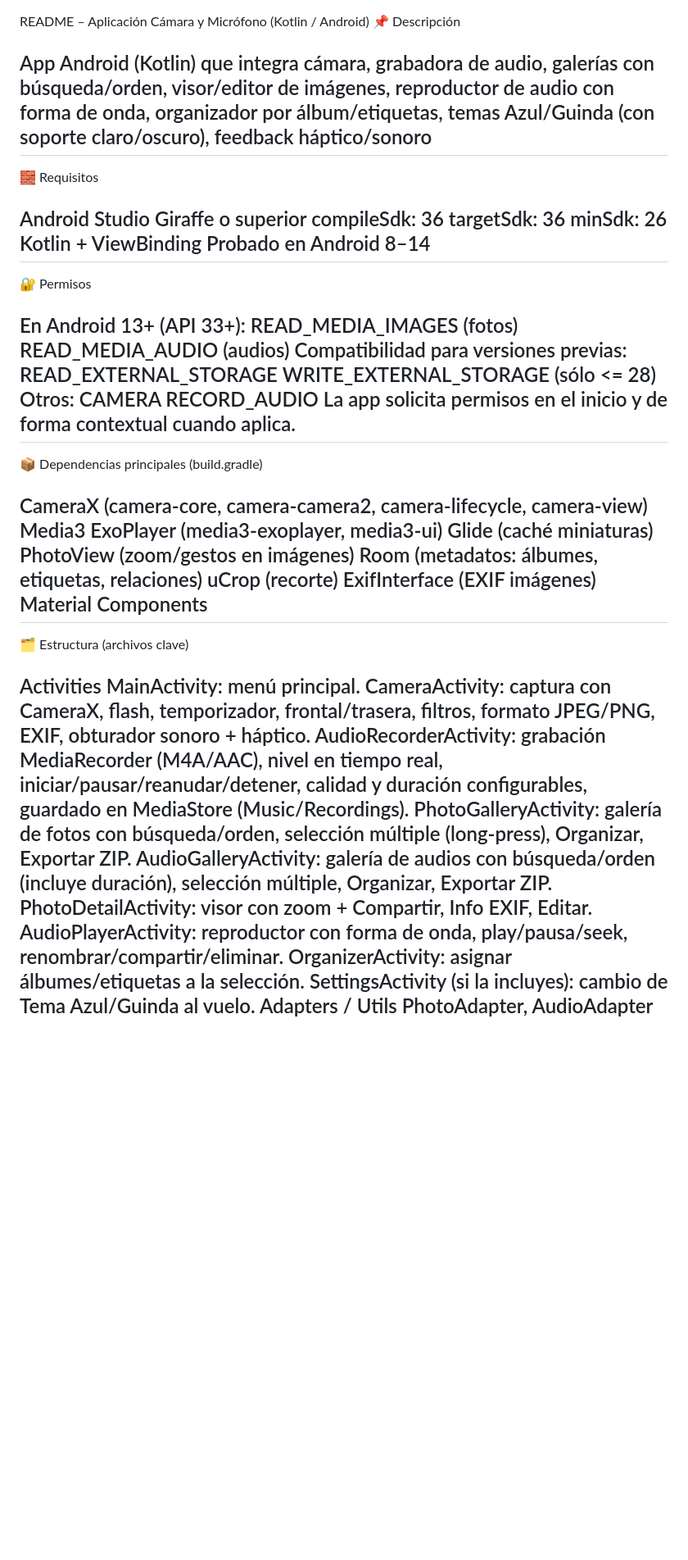
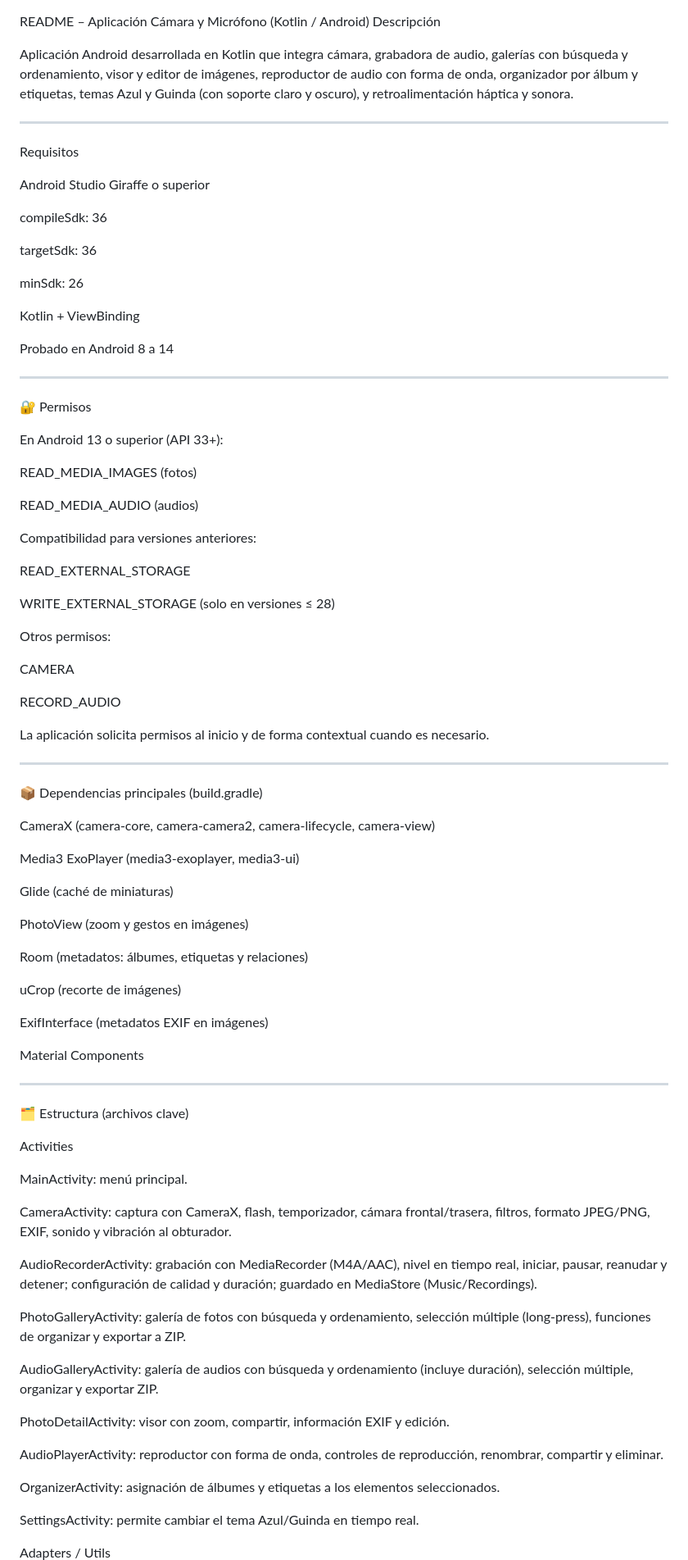
Before and after one commit to RuloMtz93/Raul_Martinez_Moviles_7CV2-2025, a Markdown page: Practica3_aplicacion_movil_nativa/README.md, the part around the change printed below. Shown: that part at 82% size. Drawn GitHub-style; blank space fills up the shorter version.

```diff
--- a/Practica3_aplicacion_movil_nativa/README.md
+++ b/Practica3_aplicacion_movil_nativa/README.md
@@ -1,52 +1,88 @@
 README – Aplicación Cámara y Micrófono (Kotlin / Android)
-📌 Descripción
+Descripción
 
-App Android (Kotlin) que integra cámara, grabadora de audio, galerías con búsqueda/orden, visor/editor de imágenes, reproductor de audio con forma de onda, organizador por álbum/etiquetas, temas Azul/Guinda (con soporte claro/oscuro), feedback háptico/sonoro
+Aplicación Android desarrollada en Kotlin que integra cámara, grabadora de audio, galerías con búsqueda y ordenamiento, visor y editor de imágenes, reproductor de audio con forma de onda, organizador por álbum y etiquetas, temas Azul y Guinda (con soporte claro y oscuro), y retroalimentación háptica y sonora.
+
 ---
-🧱 Requisitos
+Requisitos
 
 Android Studio Giraffe o superior
+
 compileSdk: 36
+
 targetSdk: 36
+
 minSdk: 26
+
 Kotlin + ViewBinding
-Probado en Android 8–14
+
+Probado en Android 8 a 14
+
 ---
 🔐 Permisos
 
-En Android 13+ (API 33+):
+En Android 13 o superior (API 33+):
+
 READ_MEDIA_IMAGES (fotos)
+
 READ_MEDIA_AUDIO (audios)
-Compatibilidad para versiones previas:
+
+Compatibilidad para versiones anteriores:
+
 READ_EXTERNAL_STORAGE
-WRITE_EXTERNAL_STORAGE (sólo <= 28)
-Otros:
+
+WRITE_EXTERNAL_STORAGE (solo en versiones ≤ 28)
+
+Otros permisos:
+
 CAMERA
+
 RECORD_AUDIO
-La app solicita permisos en el inicio y de forma contextual cuando aplica.
+
+La aplicación solicita permisos al inicio y de forma contextual cuando es necesario.
+
 ---
 📦 Dependencias principales (build.gradle)
 
 CameraX (camera-core, camera-camera2, camera-lifecycle, camera-view)
+
 Media3 ExoPlayer (media3-exoplayer, media3-ui)
-Glide (caché miniaturas)
-PhotoView (zoom/gestos en imágenes)
-Room (metadatos: álbumes, etiquetas, relaciones)
-uCrop (recorte)
-ExifInterface (EXIF imágenes)
+
+Glide (caché de miniaturas)
+
+PhotoView (zoom y gestos en imágenes)
+
+Room (metadatos: álbumes, etiquetas y relaciones)
+
+uCrop (recorte de imágenes)
+
+ExifInterface (metadatos EXIF en imágenes)
+
 Material Components
+
 ---
 🗂 Estructura (archivos clave)
 
 Activities
+
 MainActivity: menú principal.
-CameraActivity: captura con CameraX, flash, temporizador, frontal/trasera, filtros, formato JPEG/PNG, EXIF, obturador sonoro + háptico.
-AudioRecorderActivity: grabación MediaRecorder (M4A/AAC), nivel en tiempo real, iniciar/pausar/reanudar/detener, calidad y duración configurables, guardado en MediaStore (Music/Recordings).
-PhotoGalleryActivity: galería de fotos con búsqueda/orden, selección múltiple (long-press), Organizar, Exportar ZIP.
-AudioGalleryActivity: galería de audios con búsqueda/orden (incluye duración), selección múltiple, Organizar, Exportar ZIP.
-PhotoDetailActivity: visor con zoom + Compartir, Info EXIF, Editar.
-AudioPlayerActivity: reproductor con forma de onda, play/pausa/seek, renombrar/compartir/eliminar.
-OrganizerActivity: asignar álbumes/etiquetas a la selección.
-SettingsActivity (si la incluyes): cambio de Tema Azul/Guinda al vuelo.
+
+CameraActivity: captura con CameraX, flash, temporizador, cámara frontal/trasera, filtros, formato JPEG/PNG, EXIF, sonido y vibración al obturador.
+
+AudioRecorderActivity: grabación con MediaRecorder (M4A/AAC), nivel en tiempo real, iniciar, pausar, reanudar y detener; configuración de calidad y duración; guardado en MediaStore (Music/Recordings).
+
+PhotoGalleryActivity: galería de fotos con búsqueda y ordenamiento, selección múltiple (long-press), funciones de organizar y exportar a ZIP.
+
+AudioGalleryActivity: galería de audios con búsqueda y ordenamiento (incluye duración), selección múltiple, organizar y exportar ZIP.
+
+PhotoDetailActivity: visor con zoom, compartir, información EXIF y edición.
+
+AudioPlayerActivity: reproductor con forma de onda, controles de reproducción, renombrar, compartir y eliminar.
+
+OrganizerActivity: asignación de álbumes y etiquetas a los elementos seleccionados.
+
+SettingsActivity: permite cambiar el tema Azul/Guinda en tiempo real.
+
 Adapters / Utils
+
 PhotoAdapter, AudioAdapter
```
Also changed, not shown: other parts of Practica3_aplicacion_movil_nativa/README.md (+64 -22 lines).
